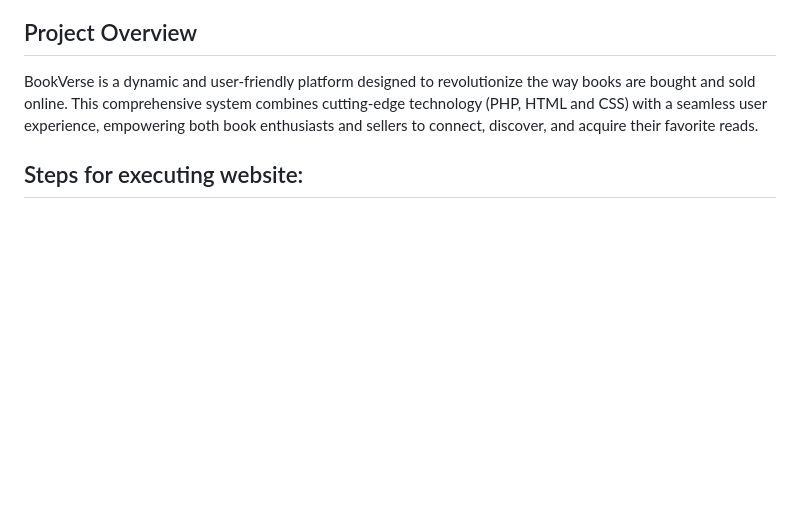
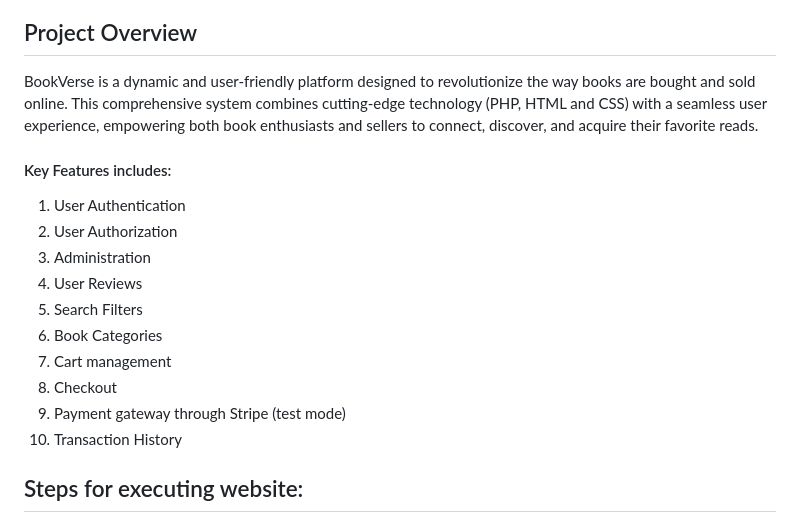
Before and after one commit to FarihaArif/Book-Selling-website, a Markdown page: README.md, the part around the change. Rendered like a GitHub page; blank space fills up the shorter version.

```diff
--- a/README.md
+++ b/README.md
@@ -3,6 +3,17 @@ A market place where you can preview books, search books by their names or by au
 
 ## Project Overview
 BookVerse is a dynamic and user-friendly platform designed to revolutionize the way books are bought and sold online. This comprehensive system combines cutting-edge technology (PHP, HTML and CSS) with a seamless user experience, empowering both book enthusiasts and sellers to connect, discover, and acquire their favorite reads.
+#### Key Features includes:
+1. User Authentication
+2. User Authorization
+3. Administration
+4. User Reviews
+5. Search Filters
+6. Book Categories
+7. Cart management
+8. Checkout
+9. Payment gateway through Stripe (test mode)
+10. Transaction History
 
 ## Steps for executing website:
 1. Download final1 folder from github.
```
